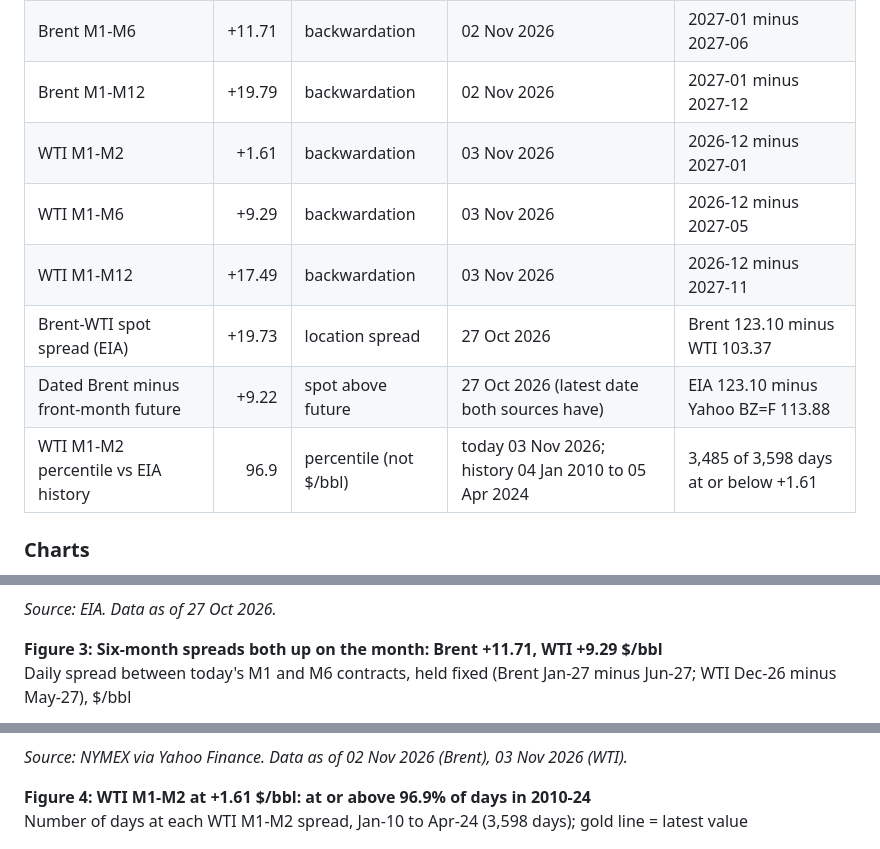
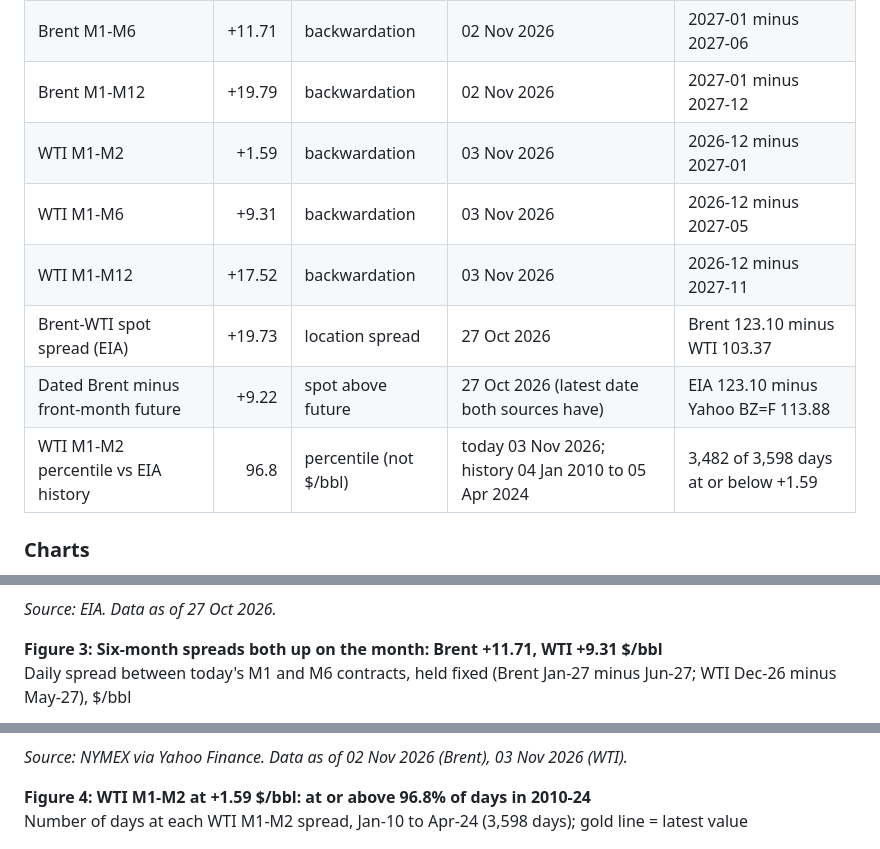
Before and after one commit to tbysmll/oil-curve-tracker, a Markdown page: output/summary.md, 3 parts joined by grey strips. GitHub-like rendering.

```diff
--- a/output/summary.md
+++ b/output/summary.md
@@ -9,12 +9,12 @@ Run at 03 Nov 2026 12:01 UK time. Prices in $/bbl. Every row shows the date its
 | Brent M1-M2 | +3.07 | backwardation | 02 Nov 2026 | 2027-01 minus 2027-02 |
 | Brent M1-M6 | +11.71 | backwardation | 02 Nov 2026 | 2027-01 minus 2027-06 |
 | Brent M1-M12 | +19.79 | backwardation | 02 Nov 2026 | 2027-01 minus 2027-12 |
-| WTI M1-M2 | +1.61 | backwardation | 03 Nov 2026 | 2026-12 minus 2027-01 |
-| WTI M1-M6 | +9.29 | backwardation | 03 Nov 2026 | 2026-12 minus 2027-05 |
-| WTI M1-M12 | +17.49 | backwardation | 03 Nov 2026 | 2026-12 minus 2027-11 |
+| WTI M1-M2 | +1.59 | backwardation | 03 Nov 2026 | 2026-12 minus 2027-01 |
+| WTI M1-M6 | +9.31 | backwardation | 03 Nov 2026 | 2026-12 minus 2027-05 |
+| WTI M1-M12 | +17.52 | backwardation | 03 Nov 2026 | 2026-12 minus 2027-11 |
 | Brent-WTI spot spread (EIA) | +19.73 | location spread | 27 Oct 2026 | Brent 123.10 minus WTI 103.37 |
 | Dated Brent minus front-month future | +9.22 | spot above future | 27 Oct 2026 (latest date both sources have) | EIA 123.10 minus Yahoo BZ=F 113.88 |
-| WTI M1-M2 percentile vs EIA history | 96.9 | percentile (not $/bbl) | today 03 Nov 2026; history 04 Jan 2010 to 05 Apr 2024 | 3,485 of 3,598 days at or below +1.61 |
+| WTI M1-M2 percentile vs EIA history | 96.8 | percentile (not $/bbl) | today 03 Nov 2026; history 04 Jan 2010 to 05 Apr 2024 | 3,482 of 3,598 days at or below +1.59 |
 
 ### Charts
 
@@ -32,14 +32,14 @@ Daily Brent (Dated, FOB) minus WTI (Cushing) spot price, $/bbl
 
 *Source: EIA. Data as of 27 Oct 2026.*
 
-**Figure 3: Six-month spreads both up on the month: Brent +11.71, WTI +9.29 $/bbl**
+**Figure 3: Six-month spreads both up on the month: Brent +11.71, WTI +9.31 $/bbl**
 Daily spread between today's M1 and M6 contracts, held fixed (Brent Jan-27 minus Jun-27; WTI Dec-26 minus May-27), $/bbl
 
 ![Figure 3](../docs/charts/m1_m6_fixed.png)
 
 *Source: NYMEX via Yahoo Finance. Data as of 02 Nov 2026 (Brent), 03 Nov 2026 (WTI).*
 
-**Figure 4: WTI M1-M2 at +1.61 $/bbl: at or above 96.9% of days in 2010-24**
+**Figure 4: WTI M1-M2 at +1.59 $/bbl: at or above 96.8% of days in 2010-24**
 Number of days at each WTI M1-M2 spread, Jan-10 to Apr-24 (3,598 days); gold line = latest value
 
 ![Figure 4](../docs/charts/wti_m1m2_history.png)
```
Also changed, not shown: other parts of output/summary.md (+2 -2 lines), README.md (+8 -8 lines), docs/charts/curves.png, docs/charts/front_month_comparison.png, docs/charts/m1_m6_fixed.png, docs/charts/wti_m1m2_history.png, 2 other files.
